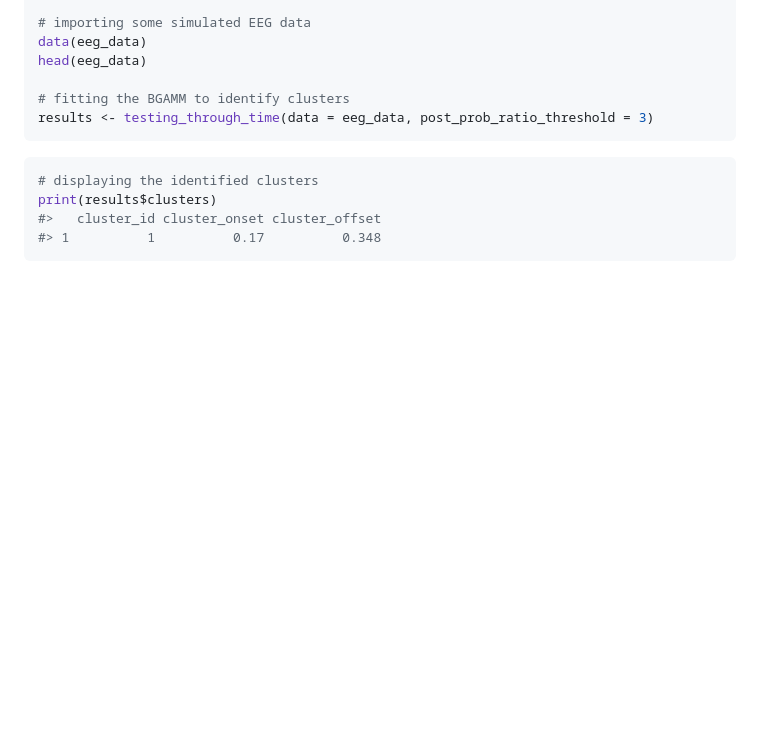
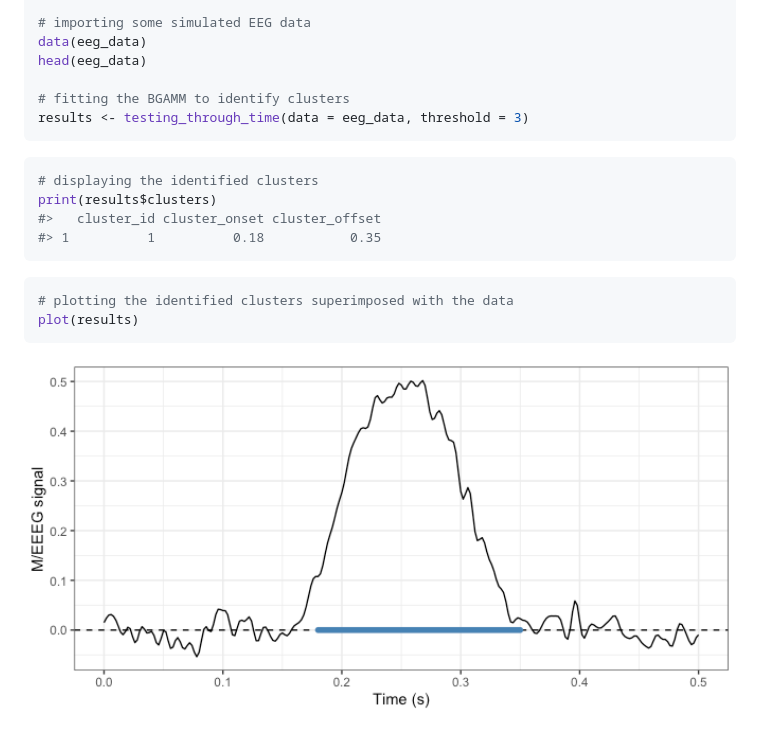
Before and after one commit to lnalborczyk/neurogam, a Markdown page: README.md, the part around one of its changes. GitHub-like rendering; pictures changed too: man/figures/README-unnamed-chunk-5-1.png (added); blank space fills up the shorter version.

Commit message:
updating the find_clusters() function and polishing the readme

````diff
--- a/README.md
+++ b/README.md
@@ -37,12 +31,19 @@ data(eeg_data)
 head(eeg_data)
 
 # fitting the BGAMM to identify clusters
-results <- testing_through_time(data = eeg_data, post_prob_ratio_threshold = 3)
+results <- testing_through_time(data = eeg_data, threshold = 3)
 ```
 
 ``` r
 # displaying the identified clusters
 print(results$clusters)
 #>   cluster_id cluster_onset cluster_offset
-#> 1          1          0.17          0.348
+#> 1          1          0.18           0.35
 ```
+
+``` r
+# plotting the identified clusters superimposed with the data
+plot(results)
+```
+
+<img src="man/figures/README-unnamed-chunk-5-1.png" width="100%" />
````
Also changed, not shown: other parts of README.md (+0 -6 lines), 15 other files.
